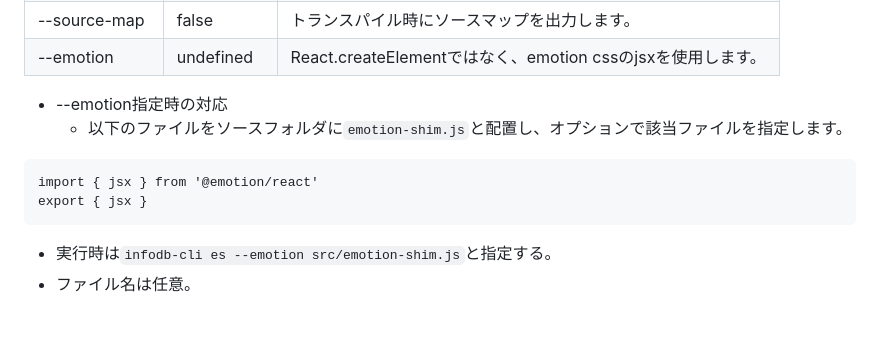
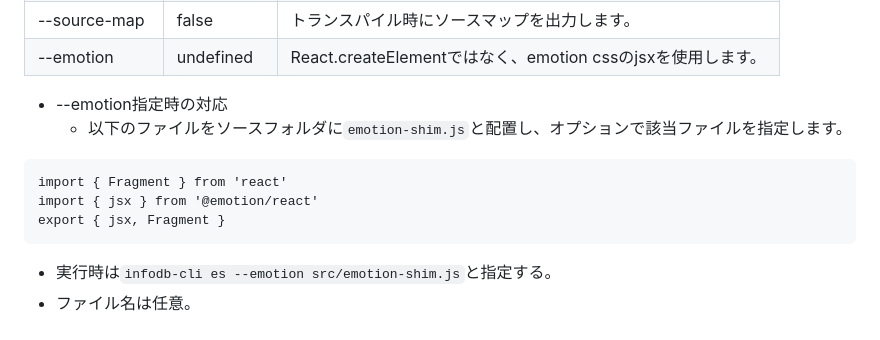
Before and after one commit to tamuto/infodb-cli, a Markdown page: README.md, the part around the change. Drawn GitHub-style.

````diff
--- a/README.md
+++ b/README.md
@@ -89,8 +89,9 @@ infodb-cli shell -c "ssh-aws.sh profile server" setup.cmd
   * 以下のファイルをソースフォルダに`emotion-shim.js`と配置し、オプションで該当ファイルを指定します。
 
 ```
+import { Fragment } from 'react'
 import { jsx } from '@emotion/react'
-export { jsx }
+export { jsx, Fragment }
 ```
 
   * 実行時は`infodb-cli es --emotion src/emotion-shim.js`と指定する。
````
